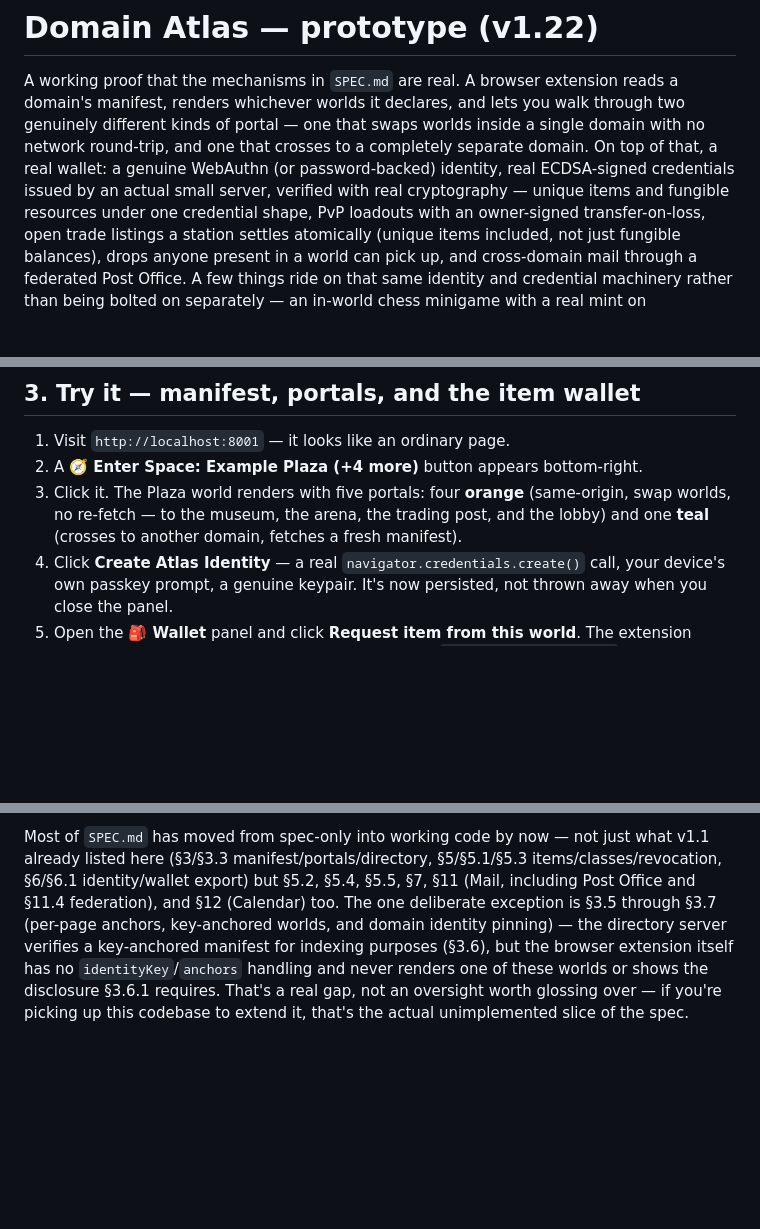
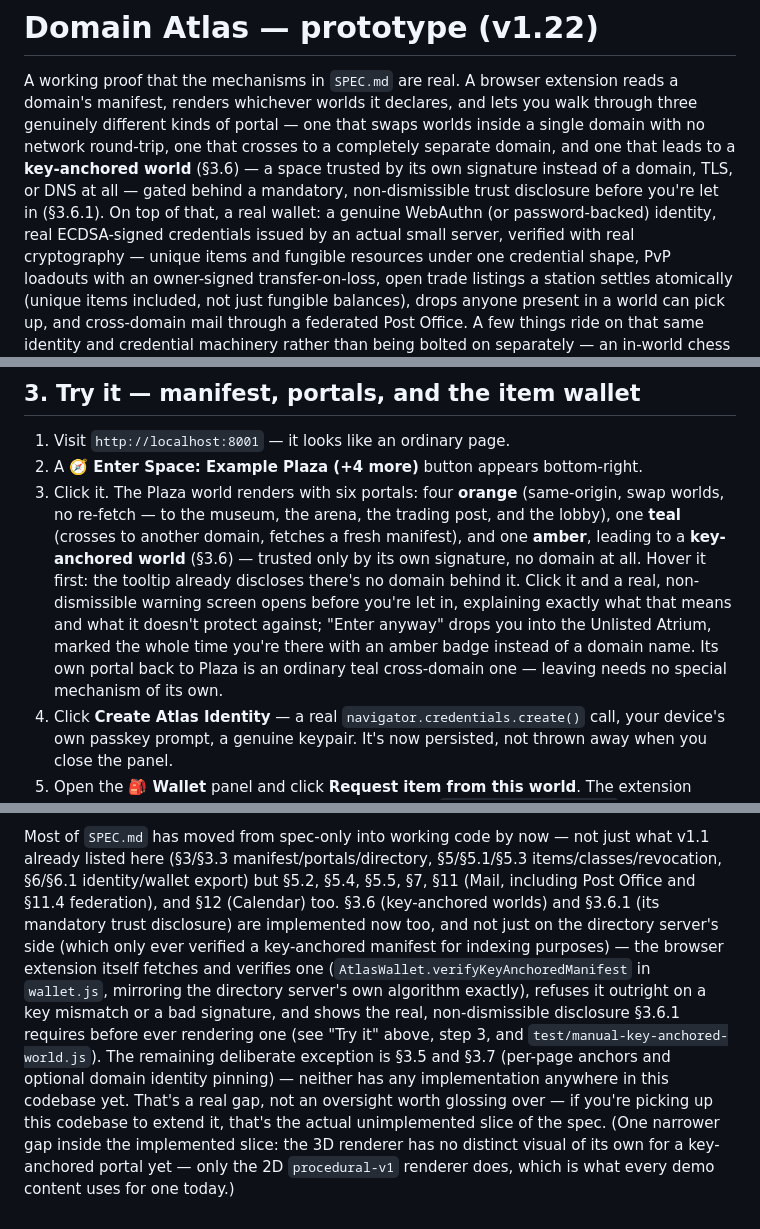
Before and after one commit to BeedS101/domain-atlas, a Markdown page: README.md, 3 parts joined by grey strips. GitHub-like rendering; blank space fills up the shorter version.

Commit message:
Catch README.md up to the new key-anchored-worlds feature
The last README/SPEC audit fixed everything that was wrong at the time,
but it landed before the extension actually implemented SPEC.md §3.6/
§3.6.1 — so README still described that as the one unimplemented slice
of the spec, and the walkthrough still described Plaza's portal count
from before the new one was added.

- Corrected the §3.5-§3.7 paragraph: §3.6 (key-anchored worlds) and
  §3.6.1 (its mandatory disclosure) are implemented in the extension now,
  not just verified by the directory server for indexing. §3.5 (per-page
  anchors) and §3.7 (domain identity pinning) remain the real gap.
- Updated the "Try it" walkthrough: Plaza has six portals now, not five
  — added a description of the new amber key-anchored portal and what
  happens when you follow it.
- Mentioned key-anchored worlds as a real capability in the opening
  feature list, alongside the other two portal kinds.
- Noted demo-domain-a/keyworld/ in the file-tree comment.

```diff
--- a/README.md
+++ b/README.md
@@ -2,11 +2,14 @@
 
 A working proof that the mechanisms in `SPEC.md` are real. A browser
 extension reads a domain's manifest, renders whichever worlds it declares,
-and lets you walk through two genuinely different kinds of portal — one
-that swaps worlds inside a single domain with no network round-trip, and
-one that crosses to a completely separate domain. On top of that, a real
-wallet: a genuine WebAuthn (or password-backed) identity, real ECDSA-signed
-credentials issued by an actual small server, verified with real
+and lets you walk through three genuinely different kinds of portal — one
+that swaps worlds inside a single domain with no network round-trip, one
+that crosses to a completely separate domain, and one that leads to a
+**key-anchored world** (§3.6) — a space trusted by its own signature
+instead of a domain, TLS, or DNS at all — gated behind a mandatory,
+non-dismissible trust disclosure before you're let in (§3.6.1). On top of
+that, a real wallet: a genuine WebAuthn (or password-backed) identity, real
+ECDSA-signed credentials issued by an actual small server, verified with real
 cryptography — unique items and fungible resources under one credential
 shape, PvP loadouts with an owner-signed transfer-on-loss, open trade
 listings a station settles atomically (unique items included, not just
@@ -90,10 +96,18 @@ curl http://localhost:8002/.well-known/atlas-key.json    # domain B's real publi
 
 1. Visit `http://localhost:8001` — it looks like an ordinary page.
 2. A **🧭 Enter Space: Example Plaza (+4 more)** button appears bottom-right.
-3. Click it. The Plaza world renders with five portals: four **orange**
+3. Click it. The Plaza world renders with six portals: four **orange**
    (same-origin, swap worlds, no re-fetch — to the museum, the arena, the
-   trading post, and the lobby) and one **teal** (crosses to another
-   domain, fetches a fresh manifest).
+   trading post, and the lobby), one **teal** (crosses to another domain,
+   fetches a fresh manifest), and one **amber**, leading to a
+   **key-anchored world** (§3.6) — trusted only by its own signature, no
+   domain at all. Hover it first: the tooltip already discloses there's no
+   domain behind it. Click it and a real, non-dismissible warning screen
+   opens before you're let in, explaining exactly what that means and what
+   it doesn't protect against; "Enter anyway" drops you into the Unlisted
+   Atrium, marked the whole time you're there with an amber badge instead
+   of a domain name. Its own portal back to Plaza is an ordinary teal
+   cross-domain one — leaving needs no special mechanism of its own.
 4. Click **Create Atlas Identity** — a real `navigator.credentials.create()`
    call, your device's own passkey prompt, a genuine keypair. It's now
    persisted, not thrown away when you close the panel.
@@ -860,11 +874,20 @@ Most of `SPEC.md` has moved from spec-only into working code by now — not
 just what v1.1 already listed here (§3/§3.3 manifest/portals/directory,
 §5/§5.1/§5.3 items/classes/revocation, §6/§6.1 identity/wallet export) but
 §5.2, §5.4, §5.5, §7, §11 (Mail, including Post Office and §11.4
-federation), and §12 (Calendar) too. The one deliberate exception is §3.5
-through §3.7 (per-page anchors, key-anchored worlds, and domain identity
-pinning) — the directory server verifies a key-anchored manifest for
-indexing purposes (§3.6), but the browser extension itself has no
-`identityKey`/`anchors` handling and never renders one of these worlds or
-shows the disclosure §3.6.1 requires. That's a real gap, not an oversight
-worth glossing over — if you're picking up this codebase to extend it,
-that's the actual unimplemented slice of the spec.
+federation), and §12 (Calendar) too. §3.6 (key-anchored worlds) and §3.6.1
+(its mandatory trust disclosure) are implemented now too, and not just on
+the directory server's side (which only ever verified a key-anchored
+manifest for indexing purposes) — the browser extension itself fetches and
+verifies one (`AtlasWallet.verifyKeyAnchoredManifest` in `wallet.js`,
+mirroring the directory server's own algorithm exactly), refuses it
+outright on a key mismatch or a bad signature, and shows the real,
+non-dismissible disclosure §3.6.1 requires before ever rendering one (see
+"Try it" above, step 3, and `test/manual-key-anchored-world.js`). The
+remaining deliberate exception is §3.5 and §3.7 (per-page anchors and
+optional domain identity pinning) — neither has any implementation
+anywhere in this codebase yet. That's a real gap, not an oversight worth
+glossing over — if you're picking up this codebase to extend it, that's
+the actual unimplemented slice of the spec. (One narrower gap inside the
+implemented slice: the 3D renderer has no distinct visual of its own for a
+key-anchored portal yet — only the 2D `procedural-v1` renderer does, which
+is what every demo content uses for one today.)
```
Also changed, not shown: other parts of README.md (+3 -0 lines).
